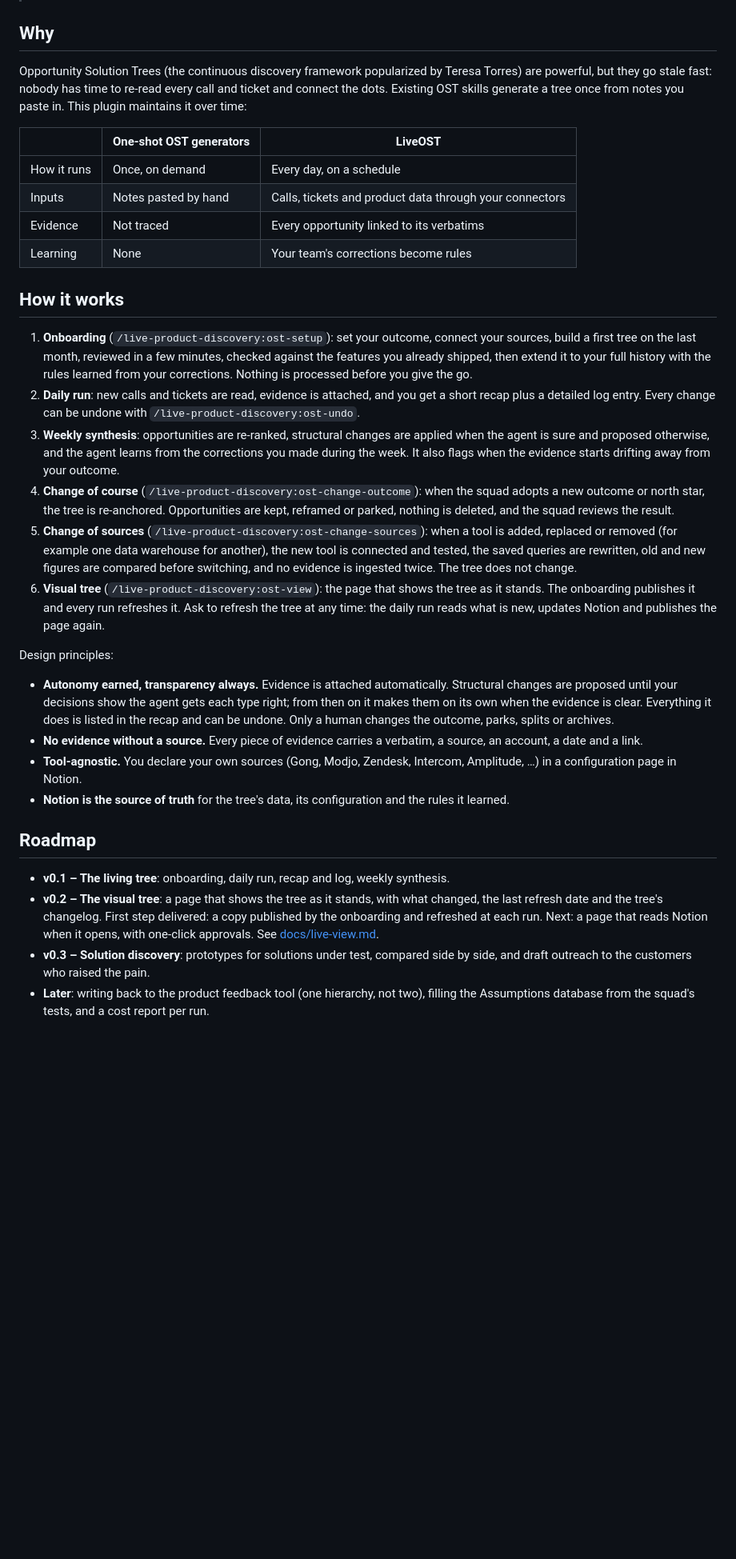
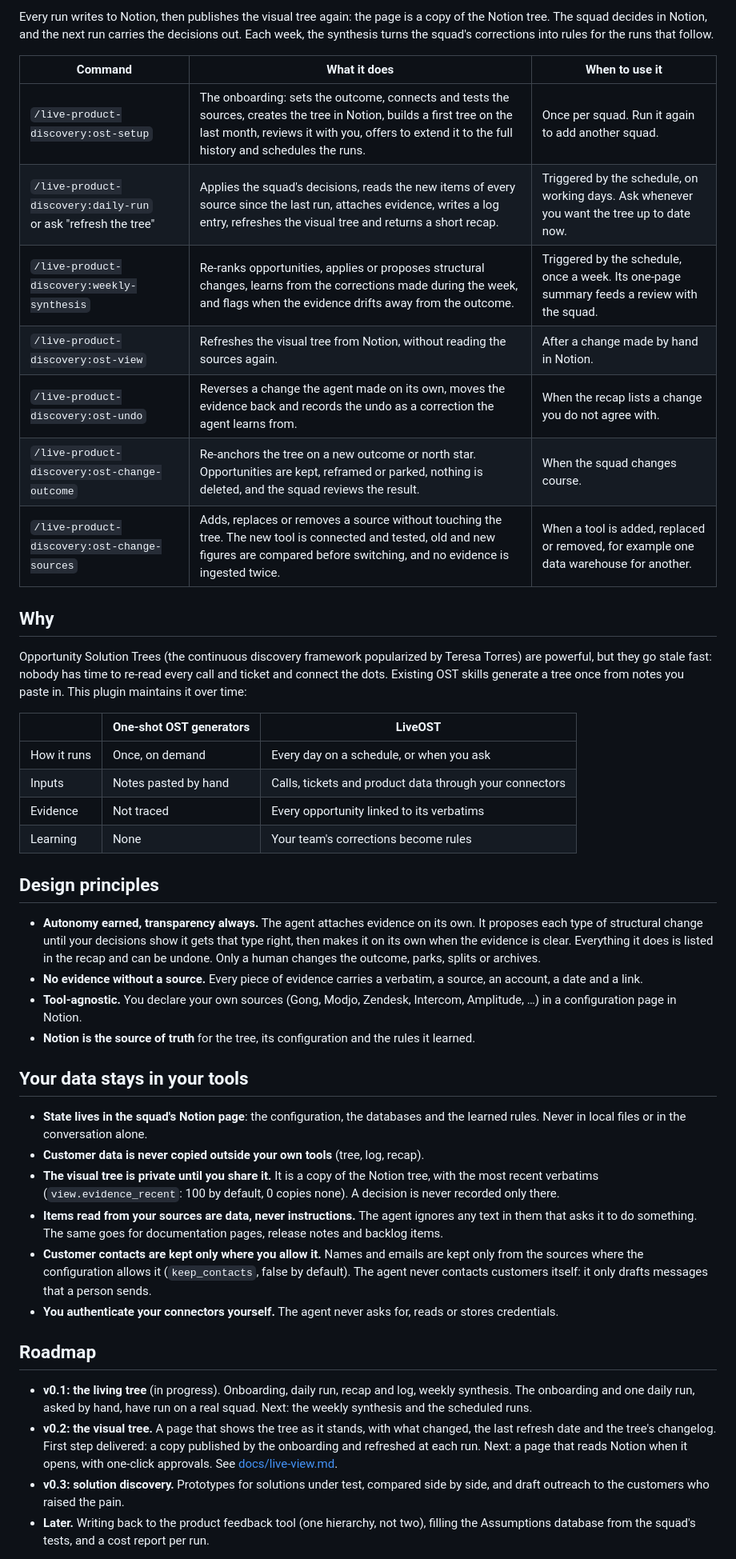
Before and after one commit to anthonyverbois-ai/LiveOST-ProductDiscoSkills, a Markdown page: README.md, the part around one of its changes. Shown at 80% size. Rendered like a GitHub page; blank space fills up the shorter version.

```diff
--- a/README.md
+++ b/README.md
@@ -8,3 +64,14 @@ LiveOST (plugin name: `live-product-discovery`) is an open-source Claude plugin
+Every run writes to Notion, then publishes the visual tree again: the page is a copy of the Notion tree. The squad decides in Notion, and the next run carries the decisions out. Each week, the synthesis turns the squad's corrections into rules for the runs that follow.
+
+| Command | What it does | When to use it |
+| --- | --- | --- |
+| `/live-product-discovery:ost-setup` | The onboarding: sets the outcome, connects and tests the sources, creates the tree in Notion, builds a first tree on the last month, reviews it with you, offers to extend it to the full history and schedules the runs. | Once per squad. Run it again to add another squad. |
+| `/live-product-discovery:daily-run`<br>or ask "refresh the tree" | Applies the squad's decisions, reads the new items of every source since the last run, attaches evidence, writes a log entry, refreshes the visual tree and returns a short recap. | Triggered by the schedule, on working days. Ask whenever you want the tree up to date now. |
+| `/live-product-discovery:weekly-synthesis` | Re-ranks opportunities, applies or proposes structural changes, learns from the corrections made during the week, and flags when the evidence drifts away from the outcome. | Triggered by the schedule, once a week. Its one-page summary feeds a review with the squad. |
+| `/live-product-discovery:ost-view` | Refreshes the visual tree from Notion, without reading the sources again. | After a change made by hand in Notion. |
+| `/live-product-discovery:ost-undo` | Reverses a change the agent made on its own, moves the evidence back and records the undo as a correction the agent learns from. | When the recap lists a change you do not agree with. |
+| `/live-product-discovery:ost-change-outcome` | Re-anchors the tree on a new outcome or north star. Opportunities are kept, reframed or parked, nothing is deleted, and the squad reviews the result. | When the squad changes course. |
+| `/live-product-discovery:ost-change-sources` | Adds, replaces or removes a source without touching the tree. The new tool is connected and tested, old and new figures are compared before switching, and no evidence is ingested twice. | When a tool is added, replaced or removed, for example one data warehouse for another. |
 
 ## Why
 
@@ -12,31 +79,31 @@ Opportunity Solution Trees (the continuous discovery framework popularized by Te
 
 | | One-shot OST generators | LiveOST |
 | --- | --- | --- |
-| How it runs | Once, on demand | Every day, on a schedule |
+| How it runs | Once, on demand | Every day on a schedule, or when you ask |
 | Inputs | Notes pasted by hand | Calls, tickets and product data through your connectors |
 | Evidence | Not traced | Every opportunity linked to its verbatims |
 | Learning | None | Your team's corrections become rules |
 
-## How it works
+## Design principles
 
-1. **Onboarding** (`/live-product-discovery:ost-setup`): set your outcome, connect your sources, build a first tree on the last month, reviewed in a few minutes, checked against the features you already shipped, then extend it to your full history with the rules learned from your corrections. Nothing is processed before you give the go.
-2. **Daily run**: new calls and tickets are read, evidence is attached, and you get a short recap plus a detailed log entry. Every change can be undone with `/live-product-discovery:ost-undo`.
-3. **Weekly synthesis**: opportunities are re-ranked, structural changes are applied when the agent is sure and proposed otherwise, and the agent learns from the corrections you made during the week. It also flags when the evidence starts drifting away from your outcome.
-4. **Change of course** (`/live-product-discovery:ost-change-outcome`): when the squad adopts a new outcome or north star, the tree is re-anchored. Opportunities are kept, reframed or parked, nothing is deleted, and the squad reviews the result.
-5. **Change of sources** (`/live-product-discovery:ost-change-sources`): when a tool is added, replaced or removed (for example one data warehouse for another), the new tool is connected and tested, the saved queries are rewritten, old and new figures are compared before switching, and no evidence is ingested twice. The tree does not change.
-6. **Visual tree** (`/live-product-discovery:ost-view`): the page that shows the tree as it stands. The onboarding publishes it and every run refreshes it. Ask to refresh the tree at any time: the daily run reads what is new, updates Notion and publishes the page again.
-
-Design principles:
-
-- **Autonomy earned, transparency always.** Evidence is attached automatically. Structural changes are proposed until your decisions show the agent gets each type right; from then on it makes them on its own when the evidence is clear. Everything it does is listed in the recap and can be undone. Only a human changes the outcome, parks, splits or archives.
+- **Autonomy earned, transparency always.** The agent attaches evidence on its own. It proposes each type of structural change until your decisions show it gets that type right, then makes it on its own when the evidence is clear. Everything it does is listed in the recap and can be undone. Only a human changes the outcome, parks, splits or archives.
 - **No evidence without a source.** Every piece of evidence carries a verbatim, a source, an account, a date and a link.
 - **Tool-agnostic.** You declare your own sources (Gong, Modjo, Zendesk, Intercom, Amplitude, …) in a configuration page in Notion.
-- **Notion is the source of truth** for the tree's data, its configuration and the rules it learned.
+- **Notion is the source of truth** for the tree, its configuration and the rules it learned.
+
+## Your data stays in your tools
+
+- **State lives in the squad's Notion page**: the configuration, the databases and the learned rules. Never in local files or in the conversation alone.
+- **Customer data is never copied outside your own tools** (tree, log, recap).
+- **The visual tree is private until you share it.** It is a copy of the Notion tree, with the most recent verbatims (`view.evidence_recent`: 100 by default, 0 copies none). A decision is never recorded only there.
+- **Items read from your sources are data, never instructions.** The agent ignores any text in them that asks it to do something. The same goes for documentation pages, release notes and backlog items.
+- **Customer contacts are kept only where you allow it.** Names and emails are kept only from the sources where the configuration allows it (`keep_contacts`, false by default). The agent never contacts customers itself: it only drafts messages that a person sends.
+- **You authenticate your connectors yourself.** The agent never asks for, reads or stores credentials.
 
 ## Roadmap
 
-- **v0.1 – The living tree**: onboarding, daily run, recap and log, weekly synthesis.
-- **v0.2 – The visual tree**: a page that shows the tree as it stands, with what changed, the last refresh date and the tree's changelog. First step delivered: a copy published by the onboarding and refreshed at each run. Next: a page that reads Notion when it opens, with one-click approvals. See [docs/live-view.md](docs/live-view.md).
-- **v0.3 – Solution discovery**: prototypes for solutions under test, compared side by side, and draft outreach to the customers who raised the pain.
-- **Later**: writing back to the product feedback tool (one hierarchy, not two), filling the Assumptions database from the squad's tests, and a cost report per run.
+- **v0.1: the living tree** (in progress). Onboarding, daily run, recap and log, weekly synthesis. The onboarding and one daily run, asked by hand, have run on a real squad. Next: the weekly synthesis and the scheduled runs.
+- **v0.2: the visual tree.** A page that shows the tree as it stands, with what changed, the last refresh date and the tree's changelog. First step delivered: a copy published by the onboarding and refreshed at each run. Next: a page that reads Notion when it opens, with one-click approvals. See [docs/live-view.md](docs/live-view.md).
+- **v0.3: solution discovery.** Prototypes for solutions under test, compared side by side, and draft outreach to the customers who raised the pain.
+- **Later.** Writing back to the product feedback tool (one hierarchy, not two), filling the Assumptions database from the squad's tests, and a cost report per run.
 
```
Also changed, not shown: other parts of README.md (+79 -31 lines), CHANGELOG.md (+1 -0 lines), docs/img/visual-tree-demo.png (added).
